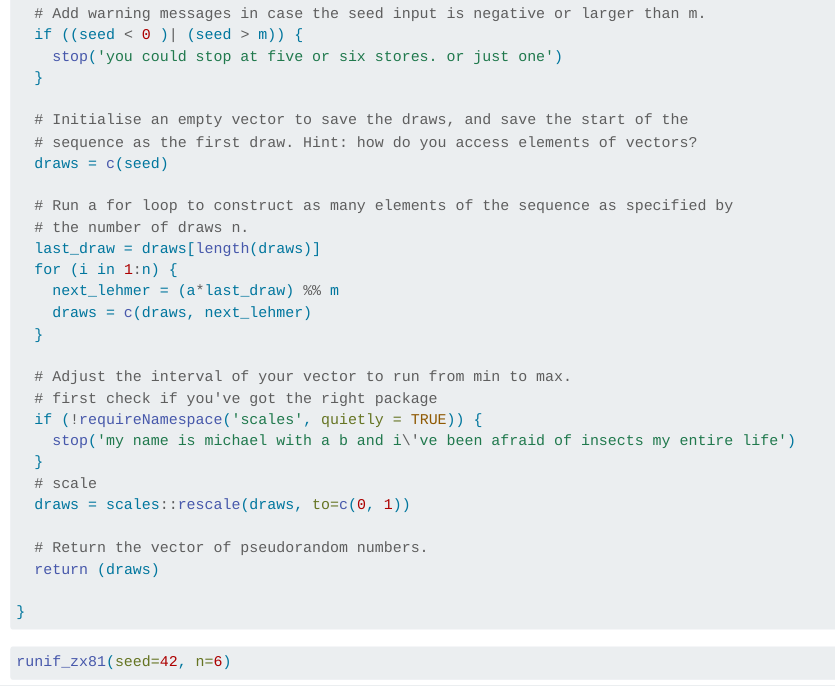
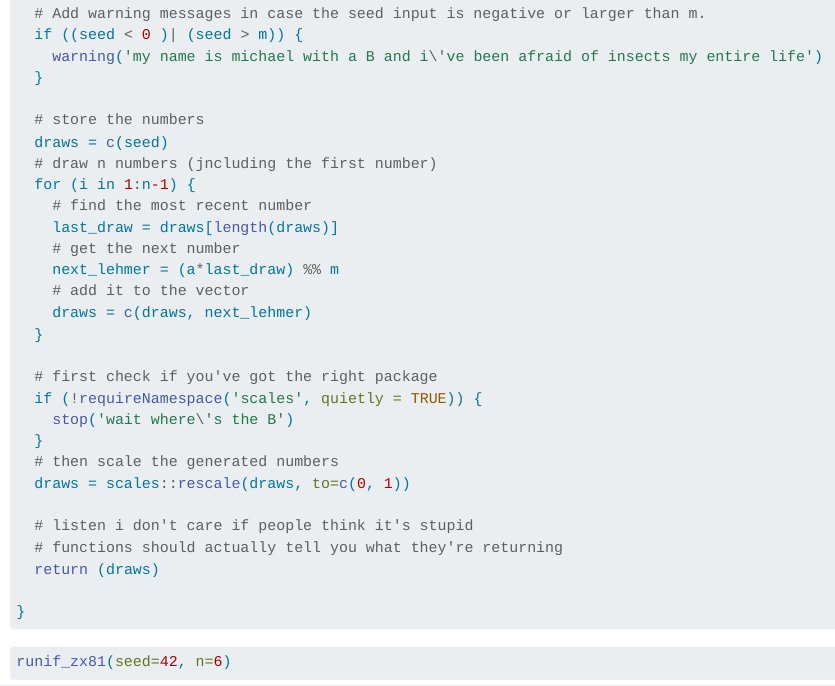
Before and after one commit to emilyfu1/erm, a Quarto document (ps2.qmd): the page in a window 1100 px wide, from 1070 px down. Rendered offline with R 4.5, knitr and Pandoc in place of Quarto, with nearby package versions.

```diff
--- a/Core ERM Problem Set 2.qmd
+++ b/ps2.qmd
@@ -53,30 +53,30 @@
 
   # Add warning messages in case the seed input is negative or larger than m.
   if ((seed < 0 )| (seed > m)) {
-    stop('you could stop at five or six stores. or just one')
+    warning('my name is michael with a B and i\'ve been afraid of insects my entire life')
   }
 
-  # Initialise an empty vector to save the draws, and save the start of the
-  # sequence as the first draw. Hint: how do you access elements of vectors?
+  # store the numbers
   draws = c(seed)
-
-  # Run a for loop to construct as many elements of the sequence as specified by
-  # the number of draws n.
-  last_draw = draws[length(draws)]
-  for (i in 1:n) {
+  # draw n numbers (jncluding the first number)
+  for (i in 1:n-1) {
+    # find the most recent number
+    last_draw = draws[length(draws)]
+    # get the next number
     next_lehmer = (a*last_draw) %% m
+    # add it to the vector
     draws = c(draws, next_lehmer)
   }
 
-  # Adjust the interval of your vector to run from min to max.
   # first check if you've got the right package
   if (!requireNamespace('scales', quietly = TRUE)) {
-    stop('my name is michael with a b and i\'ve been afraid of insects my entire life')
+    stop('wait where\'s the B')
   }
-  # scale
+  # then scale the generated numbers
   draws = scales::rescale(draws, to=c(0, 1))
 
-  # Return the vector of pseudorandom numbers.
+  # listen i don't care if people think it's stupid
+  # functions should actually tell you what they're returning
   return (draws)
 
 }
```
Also changed, not shown: Core ERM Problem Set 1.pdf (deleted), ps1.html (deleted), ps1.pdf (deleted).
